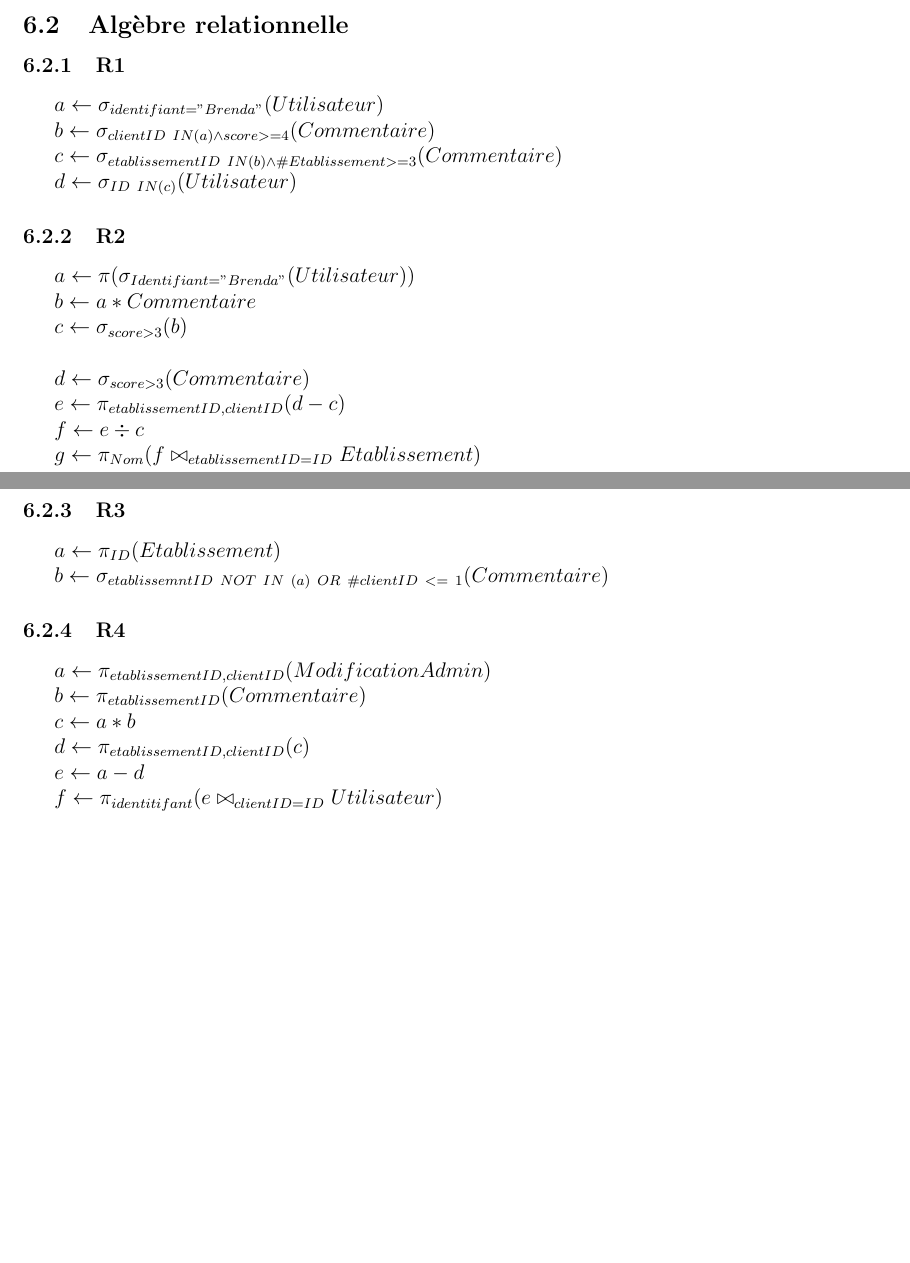
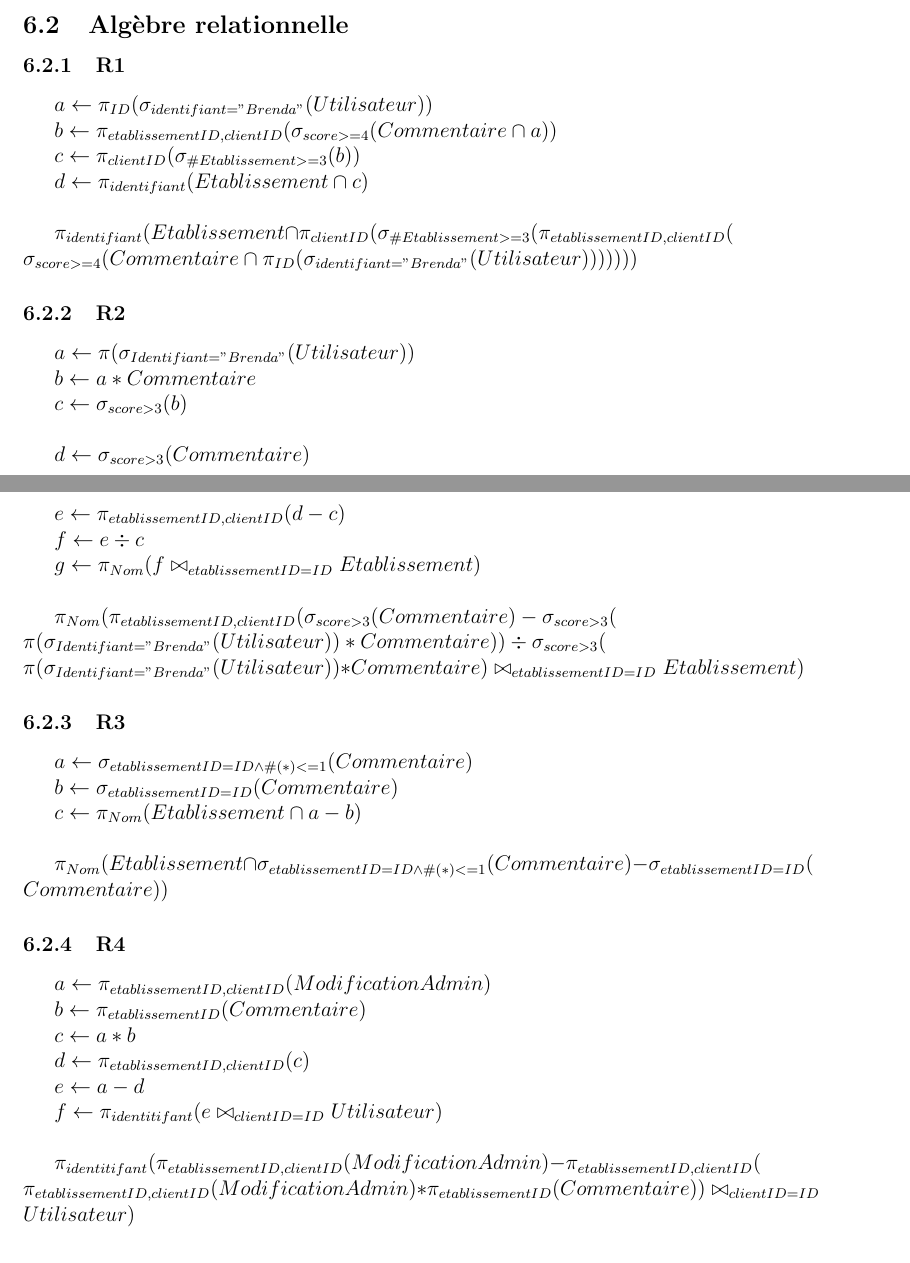
Before and after one commit to georgesrusu/BDD, a LaTeX document (Rapport/RapportLaTex.tex): two parts of pages 7 and 8 of 18 before the commit and two parts of pages 7 and 8 of 19 after it, joined at a grey line, cut so that both start at the same text, the shorter picture padded with empty space. Compiled offline with pdfLaTeX; the source files are stored in an older character set and shown here as Unicode.

Commit message:
Rapport requete Maj

```diff
--- a/Rapport/RapportLaTex.tex
+++ b/Rapport/RapportLaTex.tex
@@ -118,13 +118,15 @@ count(DISTINCT l.etablissementID)>=5 ORDER BY avg(c.score) DESC
 \end{lstlisting}
 \subsection{Algèbre relationnelle}
 \subsubsection{R1}
-	$a \leftarrow \sigma_{identifiant="Brenda"}(Utilisateur)$
+	$a \leftarrow \pi_{ID} (\sigma_{identifiant="Brenda"}(Utilisateur))$
 
-	$b \leftarrow \sigma_{clientID \ IN (a)\wedge score >= 4}(Commentaire)$
+	$b \leftarrow \pi_{etablissementID, clientID} (\sigma_{score >= 4}(Commentaire \cap a))$
 
-	$c \leftarrow \sigma_{etablissementID \ IN (b) \wedge \#Etablissement >= 3 }(Commentaire)$
+	$c \leftarrow \pi_{clientID} (\sigma_{\# Etablissement >= 3} (b))$
 
-	$d \leftarrow \sigma_{ID \ IN (c)}(Utilisateur)$
+	$d \leftarrow \pi_{identifiant} (Etablissement \cap c)$\\
+
+	$\pi_{identifiant} (Etablissement \cap \pi_{clientID} (\sigma_{\# Etablissement >= 3} (\pi_{etablissementID, clientID}  (\\ \sigma_{score >= 4}(Commentaire \cap \pi_{ID} (\sigma_{identifiant="Brenda"}(Utilisateur)))))))$
 
 \subsubsection{R2}
 
@@ -140,13 +142,18 @@ count(DISTINCT l.etablissementID)>=5 ORDER BY avg(c.score) DESC
 
 	$f \leftarrow e \div c$
 
-	$g \leftarrow \pi_{Nom}(f \bowtie_{etablissementID=ID} Etablissement)$
+	$g \leftarrow \pi_{Nom}(f \bowtie_{etablissementID=ID} Etablissement)$\\
+
+	$\pi_{Nom}(\pi_{etablissementID, clientID}(\sigma_{score > 3}(Commentaire) - \sigma_{score > 3}(\\ \pi (\sigma_{Identifiant="Brenda"}(Utilisateur)) \ast Commentaire)) \div \sigma_{score > 3}(\\ \pi (\sigma_{Identifiant="Brenda"}(Utilisateur)) \ast Commentaire) \bowtie_{etablissementID=ID} Etablissement)$
 
 \subsubsection{R3}
-	$a \leftarrow \pi_{ID}(Etablissement)$
+	$a \leftarrow \sigma_{etablissementID = ID \wedge \#(*) <= 1}(Commentaire)$
 
+	$b \leftarrow \sigma_{etablissementID = ID} (Commentaire)$
 
-	$b \leftarrow \sigma_{etablissemntID \ NOT \ IN \ (a) \ OR \ \# clientID \ <= \ 1}(Commentaire)$
+	$c \leftarrow \pi_{Nom} (Etablissement \cap a - b)$\\
+
+	$\pi_{Nom} (Etablissement \cap \sigma_{etablissementID = ID \wedge \#(*) <= 1}(Commentaire) - \sigma_{etablissementID = ID} (\\ Commentaire))$
 
 \subsubsection{R4}
 	$a \leftarrow \pi_{etablissementID, clientID}(ModificationAdmin)$
@@ -159,7 +166,9 @@ count(DISTINCT l.etablissementID)>=5 ORDER BY avg(c.score) DESC
 
 	$e \leftarrow a - d$
 
-	$f \leftarrow \pi_{identitifant}(e \bowtie_{clientID=ID} Utilisateur)$
+	$f \leftarrow \pi_{identitifant}(e \bowtie_{clientID=ID} Utilisateur)$\\
+
+	$\pi_{identitifant}(\pi_{etablissementID, clientID}(ModificationAdmin) - \pi_{etablissementID, clientID}(\\ \pi_{etablissementID, clientID}(ModificationAdmin) \ast \pi_{etablissementID}(Commentaire)) \bowtie_{clientID=ID} Utilisateur)$
 
 \subsection{Calcul relationnel tuple}
 \subsubsection{R1}
```
Also changed, not shown: Rapport/RapportLaTex.pdf, 3 other files.
